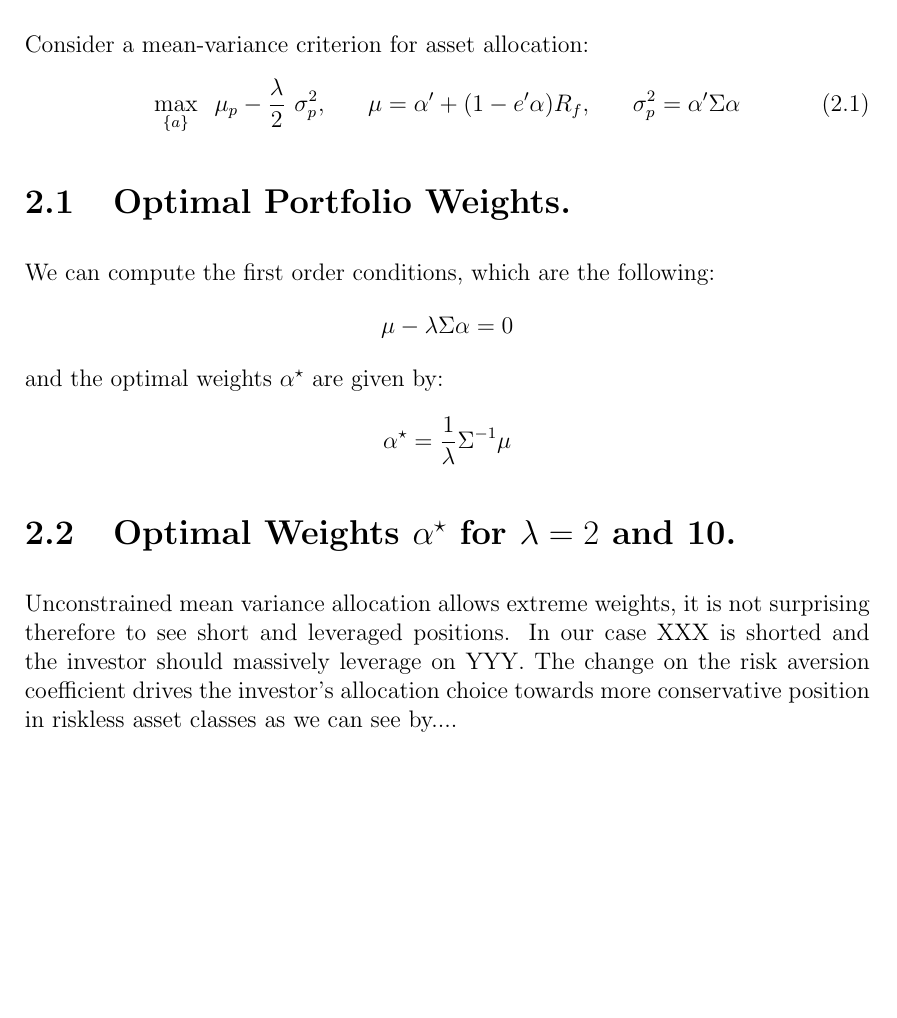
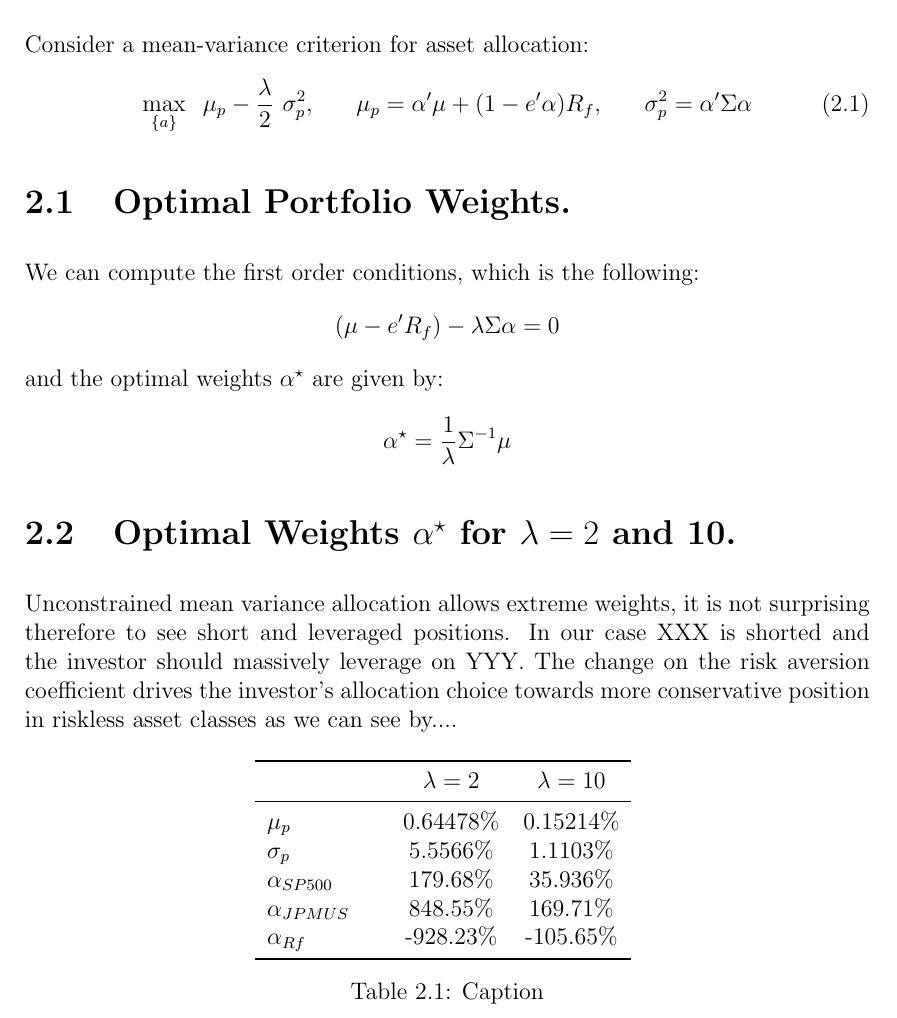
Before and after one commit to superjellyfishh/Empirical_Methods_In_Finance_Assignment_04, a LaTeX thesis (00_Main.tex, which reads 03_Exercise_2.tex, lambda_2_10.tex): part of page 4 of 6, cut so that both start at the same text, the shorter picture padded with empty space. Compiled offline with pdfLaTeX.

Commit message:
Updates from Overleaf

```diff
--- a/00_Main.tex
+++ b/00_Main.tex
@@ -49,6 +49,7 @@
 \usepackage{float}
 \usepackage{multirow}
 \usepackage{rotating}
+\usepackage{booktabs}
 
 \newcommand{\R}{\mathbb{R}}
 
--- a/03_Exercise_2.tex
+++ b/03_Exercise_2.tex
@@ -1,13 +1,13 @@
 \chapter{Static Asset Allocation}
 Consider a mean-variance criterion for asset allocation:
 \begin{equation}
-    \underset{\{ a\}}{\textrm{max}} \hspace{0.3cm} \mu_p - \frac{\lambda}{2} \hspace{0.15cm} \sigma_p ^2 , \hspace{0.7cm} \mu = \alpha ' + (1 - e' \alpha)R_f, \hspace{0.7cm} \sigma_p ^2 = \alpha' \Sigma \alpha
+    \underset{\{ a\}}{\textrm{max}} \hspace{0.3cm} \mu_p - \frac{\lambda}{2} \hspace{0.15cm} \sigma_p ^2 , \hspace{0.7cm} \mu_p = \alpha'\mu + (1 - e' \alpha)R_f, \hspace{0.7cm} \sigma_p ^2 = \alpha' \Sigma \alpha
 \end{equation}
 
 \section{Optimal Portfolio Weights.}
-We can compute the first order conditions, which are the following:
+We can compute the first order conditions, which is the following:
 $$
-\mu - \lambda \Sigma \alpha = 0
+(\mu-e'R_f) - \lambda \Sigma \alpha = 0
 $$
 and the optimal weights $\alpha^\star$ are given by:
 $$
@@ -19,3 +19,10 @@ $$
 
 
 Unconstrained mean variance allocation allows extreme weights, it is not surprising therefore to see short and leveraged positions. In our case XXX is shorted and the investor should massively leverage on YYY. The change on the risk aversion coefficient drives the investor's allocation choice towards more conservative position in riskless asset classes as we can see by....
+
+\begin{table}[h]
+    \centering
+    \input{lambda_2_10}
+    \caption{Caption}
+    \label{lambda210}
+\end{table}
--- /dev/null
+++ b/lambda_2_10.tex
@@ -0,0 +1,10 @@
+\begin{tabular}{l@{\hspace{0.95cm}}cc}
+\toprule
+ &$\lambda=2$&$\lambda=10$\\\midrule
+$\mu_p$&0.64478\%&0.15214\%\\
+$\sigma_p$&5.5566\%&1.1103\%\\
+$\alpha_{SP500}$&179.68\%&35.936\%\\
+$\alpha_{JPMUS}$&848.55\%&169.71\%\\
+$\alpha_{Rf}$&-928.23\%&-105.65\%\\
+\bottomrule
+\end{tabular}
```
Also changed, not shown: 4 other files.
